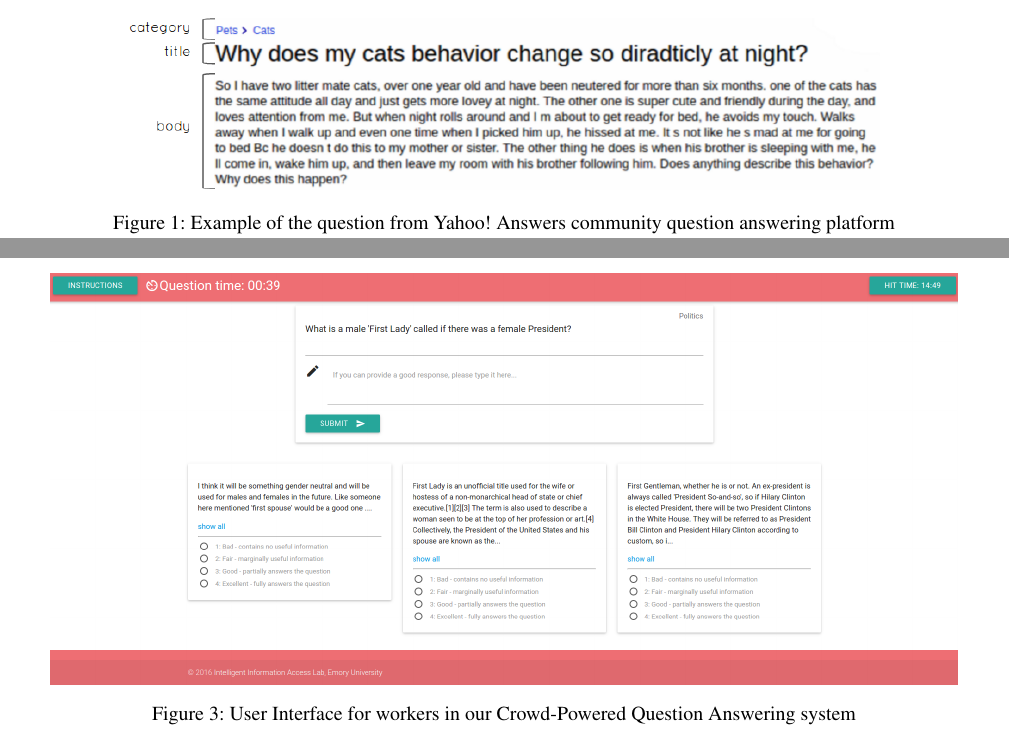
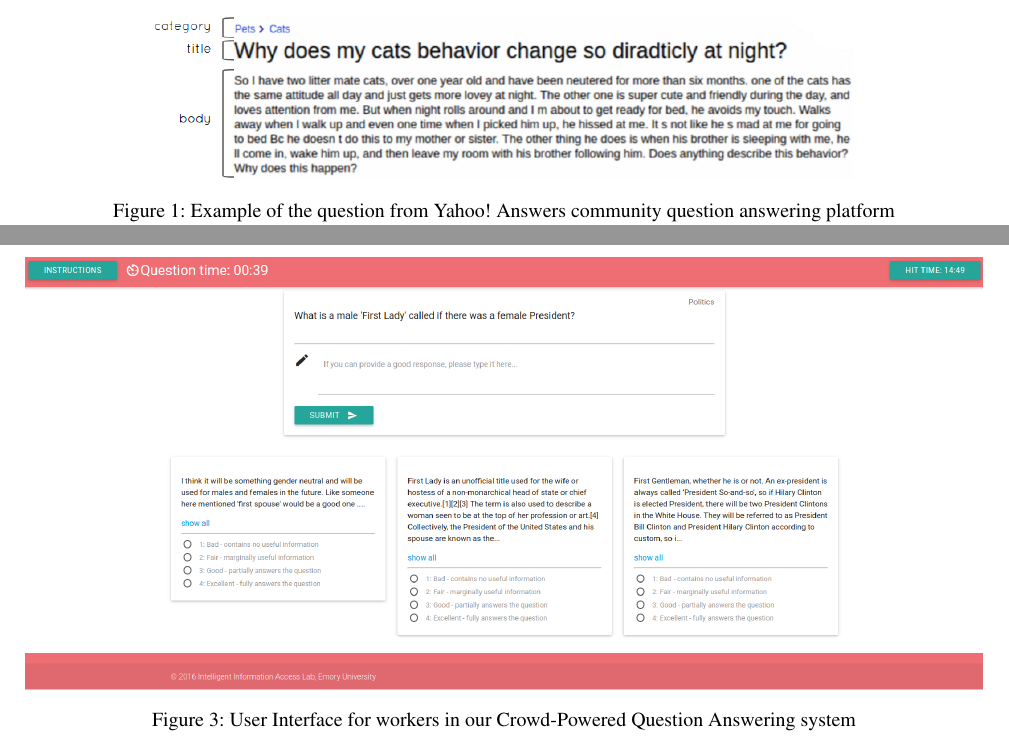
Before and after one commit to DenXX/CRQA_HCOMP16_paper, a LaTeX paper (crowdsourcing_liveqa.tex): two parts of pages 2 and 4 of 10, joined at a grey line, cut so that both start at the same text. Compiled offline with pdfLaTeX.

Commit message:
Making a figure larger

```diff
--- a/crowdsourcing_liveqa.tex
+++ b/crowdsourcing_liveqa.tex
@@ -88,7 +88,7 @@ More specifically, our research questions can be stated as:
 
 \begin{figure*}[h!t]
 	\centering
-	\includegraphics[width=0.75\textwidth]{img/ya_question}
+	\includegraphics[width=0.7\textwidth]{img/ya_question}
 	\caption{Example of the question from Yahoo! Answers community question answering platform}
 	\label{fig:ya_question}
 \end{figure*}
@@ -196,7 +196,7 @@ In a fully automatic setup the top ranked candidate is returned as the final ans
 
 \begin{figure*}[h!t]
 	\centering
-	\includegraphics[width=0.9\textwidth]{img/crowd_ui}
+	\includegraphics[width=0.95\textwidth]{img/crowd_ui}
 	\caption{User Interface for workers in our Crowd-Powered Question Answering system}
 	\label{fig:crowd_ui}
 \end{figure*}
```
